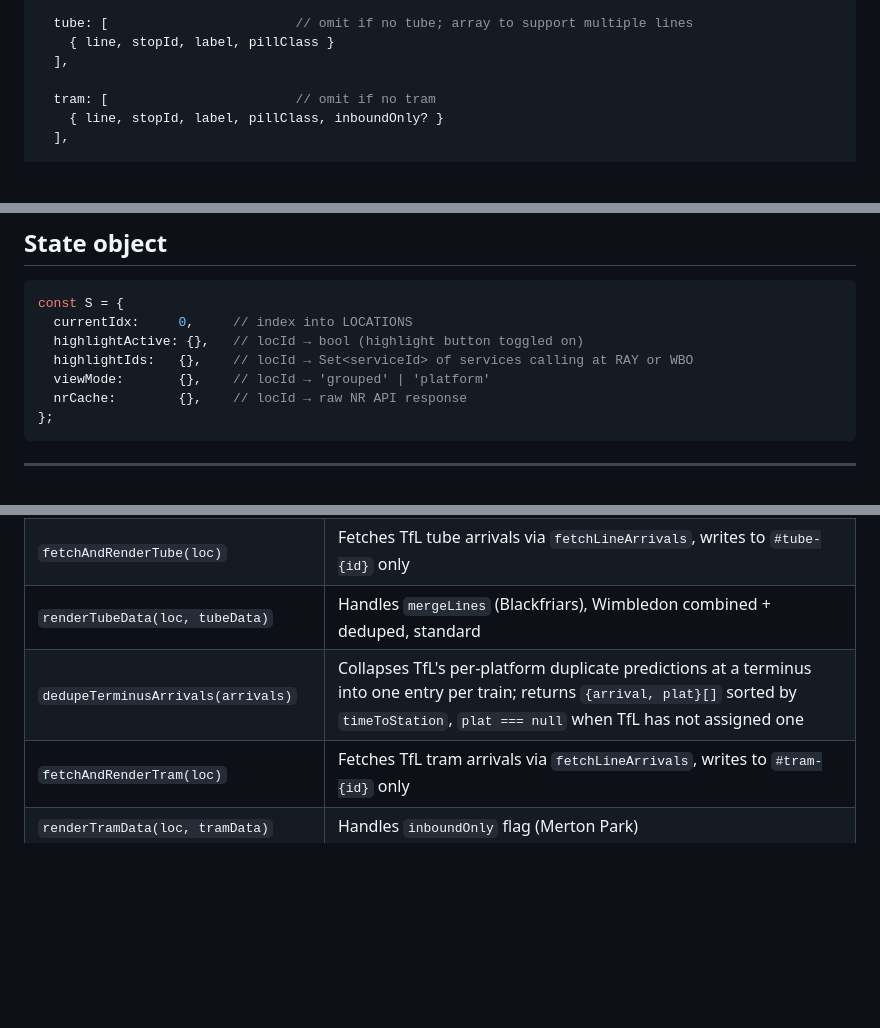
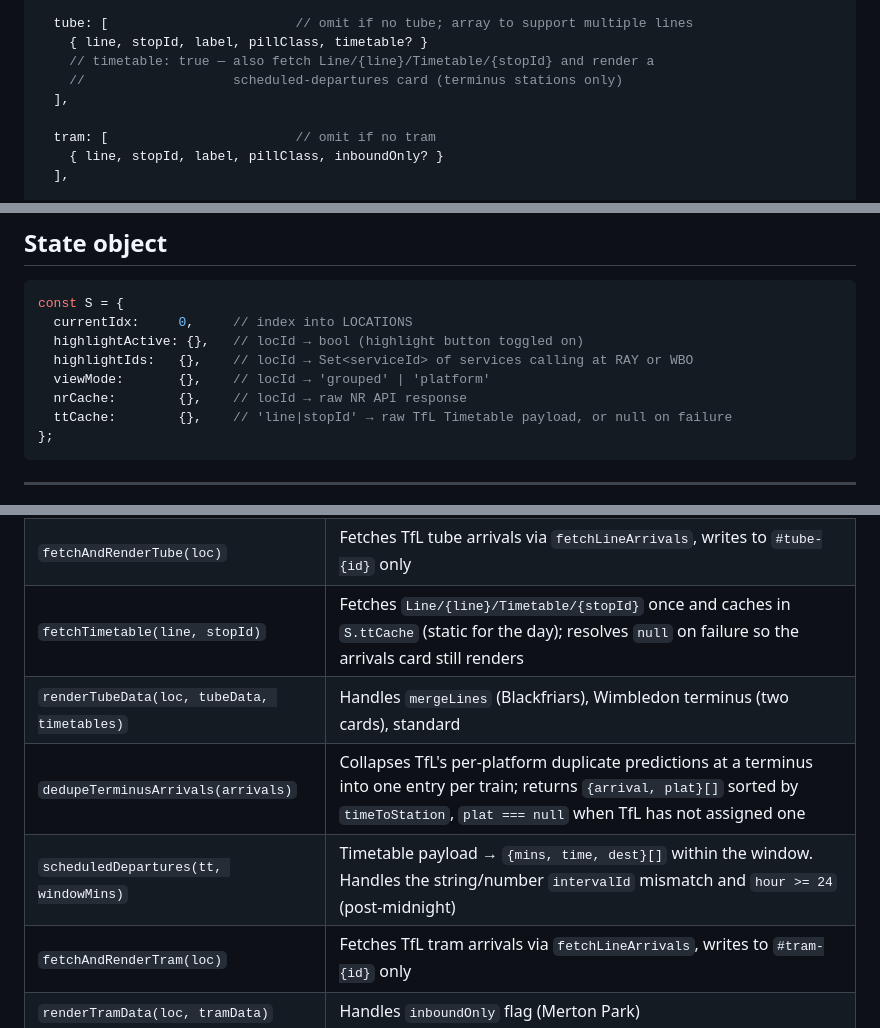
Before and after one commit to rajumazumder-stst/raynes-park-transit, a Markdown page: CLAUDE.md, 3 parts joined by grey strips. Rendered like a GitHub page; blank space fills up the shorter version.

````diff
--- a/CLAUDE.md
+++ b/CLAUDE.md
@@ -104,7 +120,9 @@ Single unified array. Each entry:
   },
 
   tube: [                        // omit if no tube; array to support multiple lines
-    { line, stopId, label, pillClass }
+    { line, stopId, label, pillClass, timetable? }
+    // timetable: true — also fetch Line/{line}/Timetable/{stopId} and render a
+    //                   scheduled-departures card (terminus stations only)
   ],
 
   tram: [                        // omit if no tram
@@ -232,6 +250,7 @@ const S = {
   highlightIds:   {},    // locId → Set<serviceId> of services calling at RAY or WBO
   viewMode:       {},    // locId → 'grouped' | 'platform'
   nrCache:        {},    // locId → raw NR API response
+  ttCache:        {},    // 'line|stopId' → raw TfL Timetable payload, or null on failure
 };
 ```
 
@@ -255,8 +274,10 @@ const S = {
 | `renderNRData(loc, nrData)` | Full NR render: dynamic routing, grouped/platform view, alert banner |
 | `fetchLineArrivals(items)` | Shared TfL fetch: maps array of `{line,stopId}` configs to arrival arrays |
 | `fetchAndRenderTube(loc)` | Fetches TfL tube arrivals via `fetchLineArrivals`, writes to `#tube-{id}` only |
-| `renderTubeData(loc, tubeData)` | Handles `mergeLines` (Blackfriars), Wimbledon combined + deduped, standard |
+| `fetchTimetable(line, stopId)` | Fetches `Line/{line}/Timetable/{stopId}` once and caches in `S.ttCache` (static for the day); resolves `null` on failure so the arrivals card still renders |
+| `renderTubeData(loc, tubeData, timetables)` | Handles `mergeLines` (Blackfriars), Wimbledon terminus (two cards), standard |
 | `dedupeTerminusArrivals(arrivals)` | Collapses TfL's per-platform duplicate predictions at a terminus into one entry per train; returns `{arrival, plat}[]` sorted by `timeToStation`, `plat === null` when TfL has not assigned one |
+| `scheduledDepartures(tt, windowMins)` | Timetable payload → `{mins, time, dest}[]` within the window. Handles the string/number `intervalId` mismatch and `hour >= 24` (post-midnight) |
 | `fetchAndRenderTram(loc)` | Fetches TfL tram arrivals via `fetchLineArrivals`, writes to `#tram-{id}` only |
 | `renderTramData(loc, tramData)` | Handles `inboundOnly` flag (Merton Park) |
 | `fetchBusStop(key)` | Fetches TfL arrivals, writes to `#deps-{key}` only; drops arrivals matching `stop.filterDest`; if no arrivals, checks closure via `fetchBusClosure` |
````
Also changed, not shown: other parts of CLAUDE.md (+39 -16 lines), TESTING.md (+8 -2 lines).
